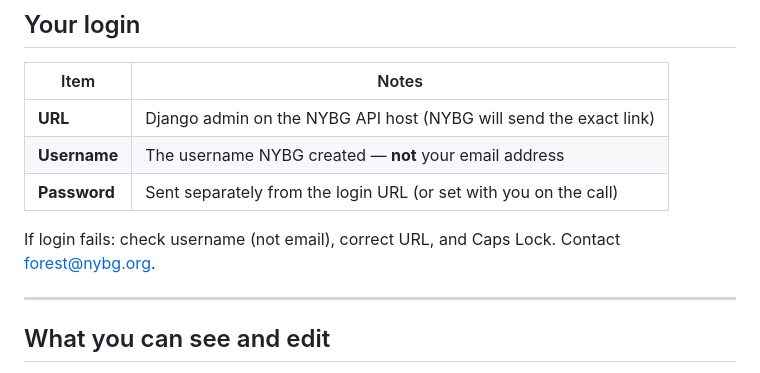
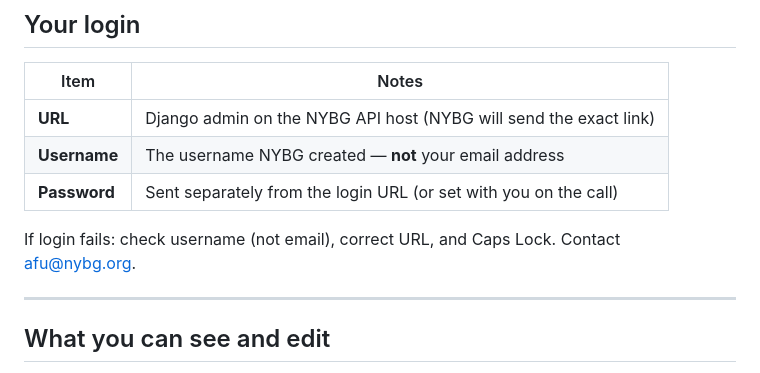
Before and after one commit to NYBG-Conservation/tff-website, a Markdown page: docs/EXTERNAL_ADMIN_INTRO.md, the part around the change. GitHub-like rendering.

Commit message:
Update contact email for login assistance

```diff
--- a/docs/EXTERNAL_ADMIN_INTRO.md
+++ b/docs/EXTERNAL_ADMIN_INTRO.md
@@ -22,7 +22,7 @@ It is **not** the Living Collections / on-site research application. Approval to
 | **Username** | The username NYBG created — **not** your email address |
 | **Password** | Sent separately from the login URL (or set with you on the call) |
 
-If login fails: check username (not email), correct URL, and Caps Lock. Contact [forest@nybg.org](mailto:forest@nybg.org).
+If login fails: check username (not email), correct URL, and Caps Lock. Contact [afu@nybg.org](mailto:afu@nybg.org).
 
 ---
 
```
